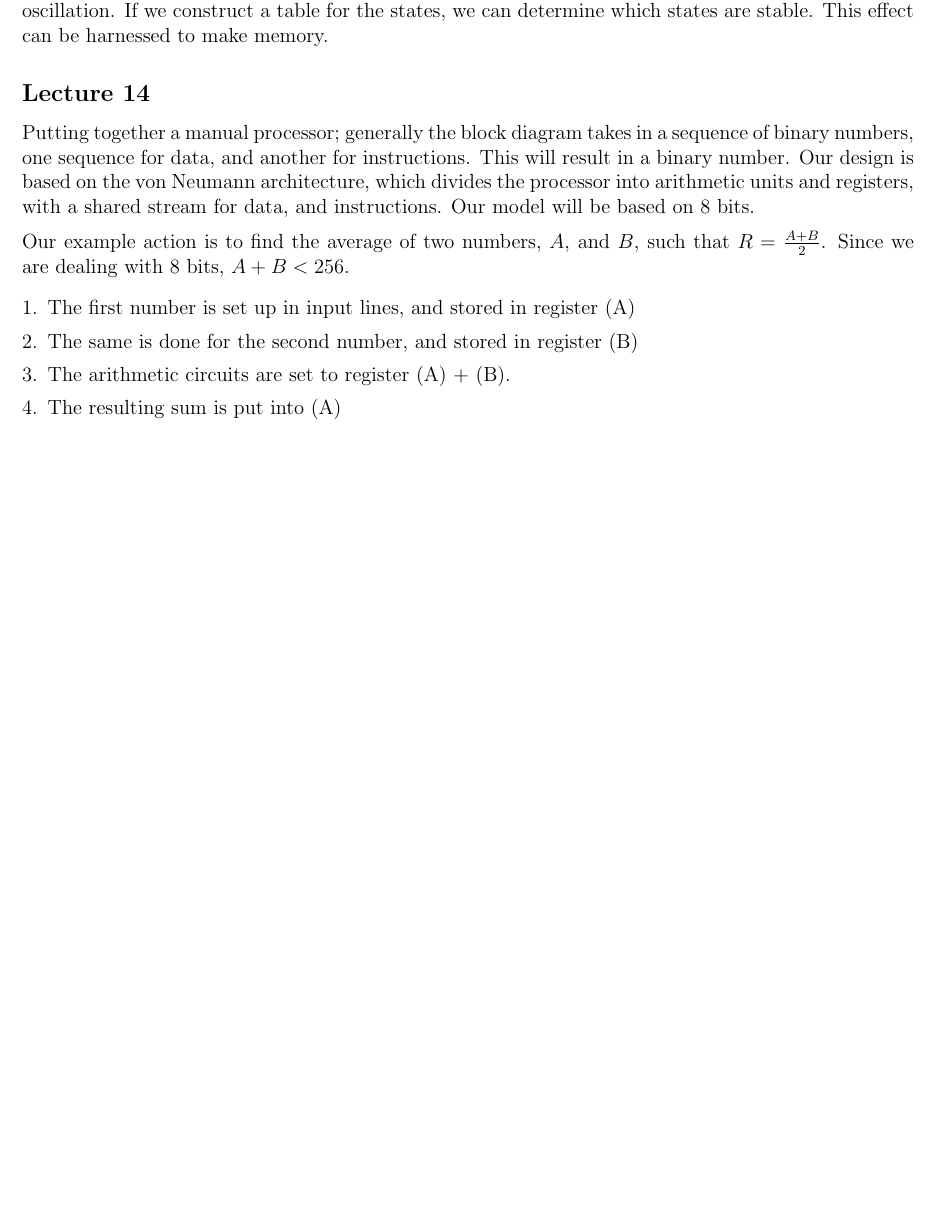
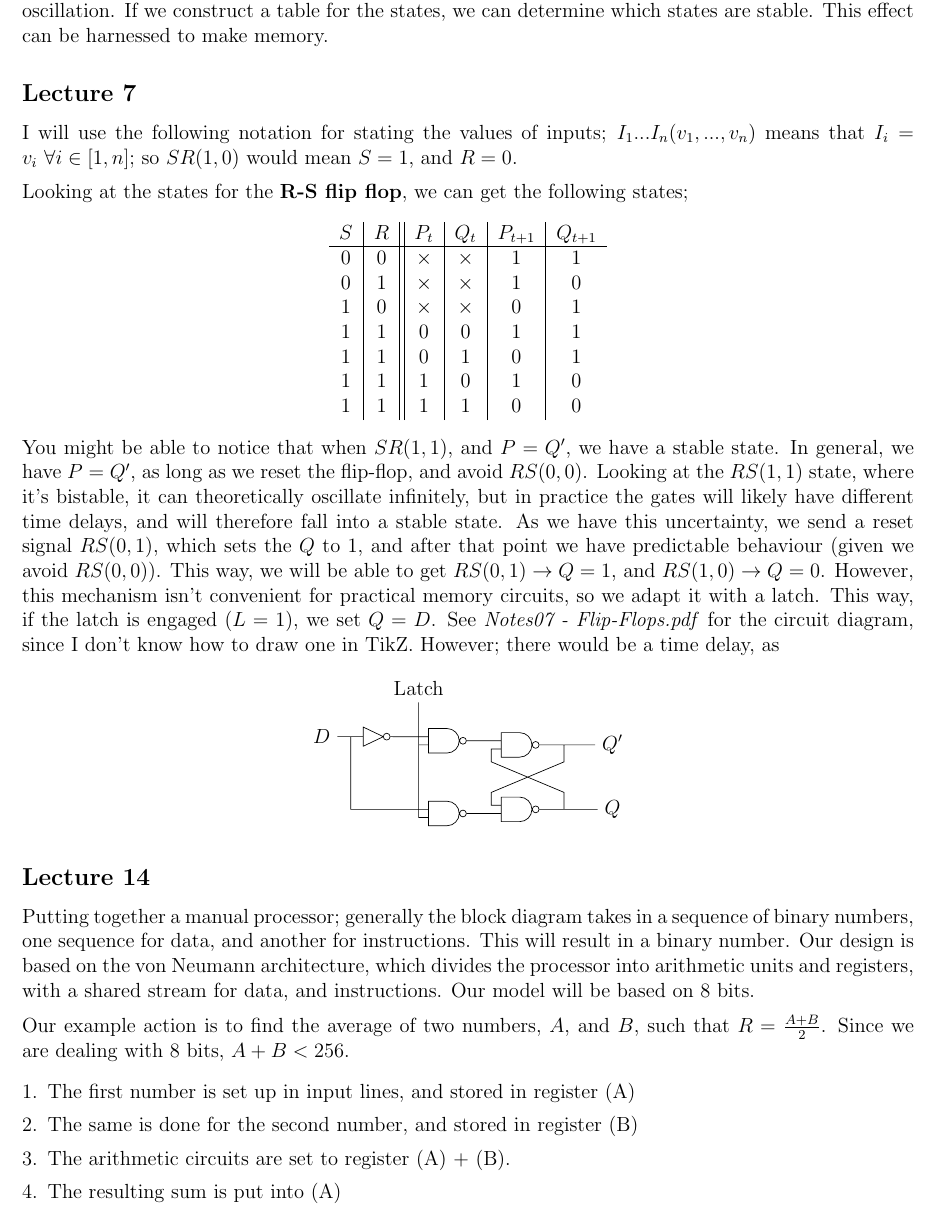
Before and after one commit to lin-e/imperial-revision, a LaTeX document (co112/main.tex): part of page 6 of 7 before the commit and part of page 6 of 8 after it, cut so that both start at the same text, the shorter picture padded with empty space. Compiled offline with pdfLaTeX.

Commit message:
Why did I draw another circuit diagram in TikZ?

```diff
--- a/co112/main.tex
+++ b/co112/main.tex
@@ -11,6 +11,7 @@
 \usepackage{diagbox}
 \usepackage{karnaugh-map}
 \usepackage{circuitikz}
+\usetikzlibrary{arrows, shapes.gates.logic.US, calc}
 
 % augmented matrix
 \makeatletter
@@ -257,6 +258,53 @@
             \medskip
 
             Going back to the problem at hand, with the NAND gate, we would have an extremely high frequency oscillation. If we construct a table for the states, we can determine which states are stable. This effect can be harnessed to make memory.
+        \subsection*{Lecture 7}
+            I will use the following notation for stating the values of inputs; $I_1...I_n(v_1, ..., v_n)$ means that $I_i = v_i\ \forall i \in [1, n]$; so $SR(1, 0)$ would mean $S = 1$, and $R = 0$.
+            \medskip
+
+            Looking at the states for the \textbf{R-S flip flop}, we can get the following states;
+            \begin{center}
+                \begin{tabular}{c|c||c|c|c|c}
+                    $S$ & $R$ & $P_t$ & $Q_t$ & $P_{t+1}$ & $Q_{t+1}$ \\
+                    \hline
+                    0 & 0 & $\times$ & $\times$ & 1 & 1 \\
+                    0 & 1 & $\times$ & $\times$ & 1 & 0 \\
+                    1 & 0 & $\times$ & $\times$ & 0 & 1 \\
+                    1 & 1 & 0 & 0 & 1 & 1 \\
+                    1 & 1 & 0 & 1 & 0 & 1 \\
+                    1 & 1 & 1 & 0 & 1 & 0 \\
+                    1 & 1 & 1 & 1 & 0 & 0
+                \end{tabular}
+            \end{center}
+            You might be able to notice that when $SR(1, 1)$, and $P = Q^\prime$, we have a stable state. In general, we have $P = Q^\prime$, as long as we reset the flip-flop, and avoid $RS(0, 0)$. Looking at the $RS(1, 1)$ state, where it's bistable, it can theoretically oscillate infinitely, but in practice the gates will likely have different time delays, and will therefore fall into a stable state. As we have this uncertainty, we send a reset signal $RS(0, 1)$, which sets the $Q$ to 1, and after that point we have predictable behaviour (given we avoid $RS(0, 0)$). This way, we will be able to get $RS(0, 1) \to Q = 1$, and $RS(1, 0) \to Q = 0$. However, this mechanism isn't convenient for practical memory circuits, so we adapt it with a latch. This way, if the latch is engaged ($L = 1$), we set $Q = D$. See \textit{Notes07 - Flip-Flops.pdf} for the circuit diagram, since I don't know how to draw one in TikZ. However; there would be a time delay, as
+            \begin{center}
+                \begin{tikzpicture}
+                    \node (L) at (2, 1) {Latch};
+                    \node (D) at (0, 0) {$D$};
+
+                    \node[not gate US, draw] (notD) at ($(D) + (1, 0)$) {};
+                    \node[nand gate US, draw, logic gate inputs=nn] (nand1) at ($(notD) + (1.5, -0.085)$) {};
+                    \node[nand gate US, draw, logic gate inputs=nn] (nand2) at ($(nand1) + (0, -1.5)$) {};
+                    \node[nand gate US, draw, logic gate inputs=nn] (nand3) at ($(nand1) + (1.5, -0.085)$) {};
+                    \node[nand gate US, draw, logic gate inputs=nn] (nand4) at ($(nand2) + (1.5, 0.085)$) {};
+
+                    \node (Qp) at ($(nand3) + (2, 0)$) {$Q^\prime$};
+                    \node (Q) at ($(nand4) + (2, 0)$) {$Q$};
+
+                    \draw
+                    (D) -- (notD.input)
+                    ($(D) + (0.6, 0)$) |- (nand2.input 1)
+                    (notD.output) -- (nand1.input 1)
+                    (L) |- (nand1.input 2)
+                    (L) |- (nand2.input 2)
+                    (nand1.output) -- (nand3.input 1)
+                    (nand2.output) -- (nand4.input 2)
+                    (nand3.output) -- (Qp)
+                    (nand4.output) -- (Q)
+                    (nand3.input 2) -| ($(Qp) + (-2.5, -0.35)$) -- ($(Q) + (-1, 0.35)$) -- ($(Q) + (-1, 0)$)
+                    (nand4.input 1) -| ($(Q) + (-2.5, 0.35)$) -- ($(Qp) + (-1, -0.35)$) -- ($(Qp) + (-1, 0)$);
+                \end{tikzpicture}
+            \end{center}
         \subsection*{Lecture 14}
             Putting together a manual processor; generally the block diagram takes in a sequence of binary numbers, one sequence for data, and another for instructions. This will result in a binary number. Our design is based on the von Neumann architecture, which divides the processor into arithmetic units and registers, with a shared stream for data, and instructions. Our model will be based on 8 bits.
             \medskip
```
Also changed, not shown: _output/co112.pdf, co112/main.pdf.
